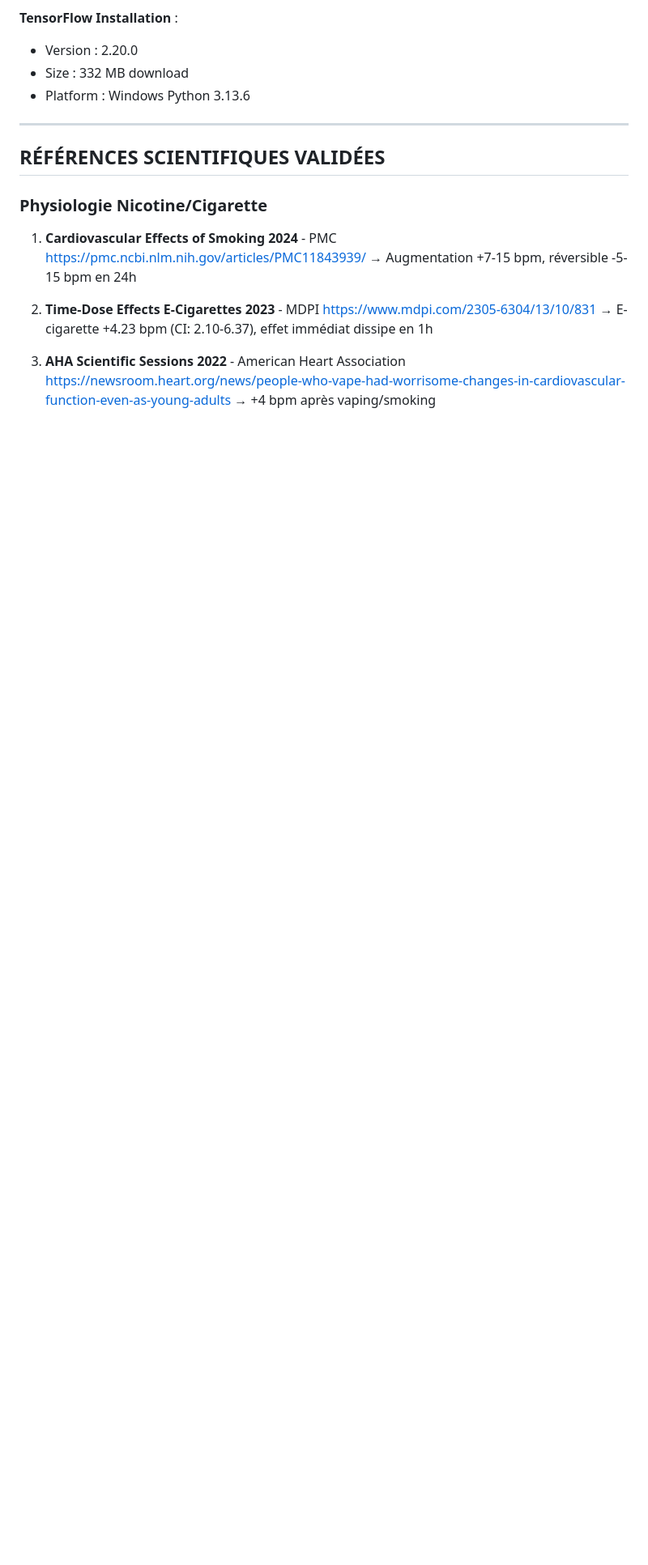
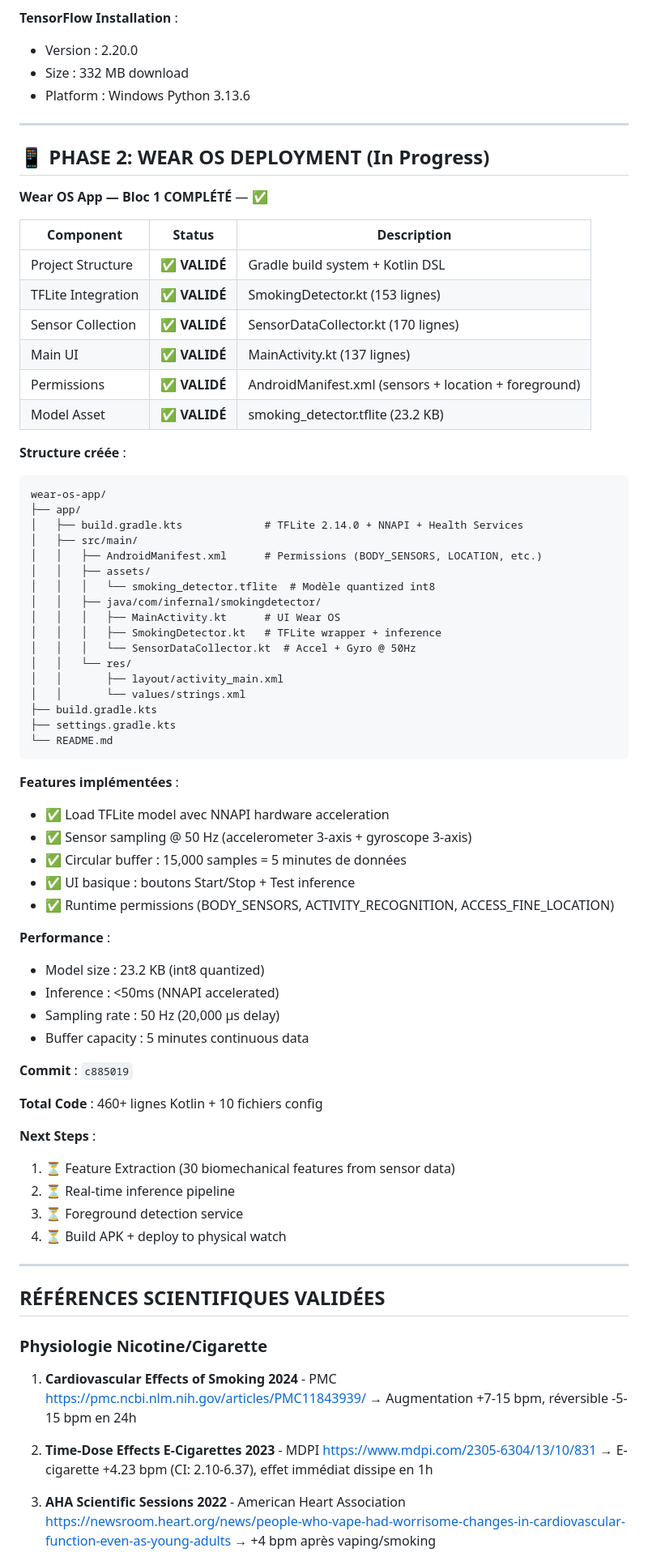
Before and after one commit to sky1241/infernal-wheel, a Markdown page: trilateration/ARBRE_DETECTION.md, the part around the change. Shown at 81% size. GitHub-like rendering; blank space fills up the shorter version.

Commit message:
docs(arbre): update with Wear OS Bloc 1 status
Co-Authored-By: Claude Sonnet 4.5 <noreply@anthropic.com>

````diff
--- a/trilateration/ARBRE_DETECTION.md
+++ b/trilateration/ARBRE_DETECTION.md
@@ -604,6 +604,65 @@ Jour N : détection → attends N min avant
 
 ---
 
+## 📱 **PHASE 2: WEAR OS DEPLOYMENT (In Progress)**
+
+**Wear OS App — Bloc 1 COMPLÉTÉ** — ✅
+
+| Component | Status | Description |
+|-----------|--------|-------------|
+| Project Structure | ✅ **VALIDÉ** | Gradle build system + Kotlin DSL |
+| TFLite Integration | ✅ **VALIDÉ** | SmokingDetector.kt (153 lignes) |
+| Sensor Collection | ✅ **VALIDÉ** | SensorDataCollector.kt (170 lignes) |
+| Main UI | ✅ **VALIDÉ** | MainActivity.kt (137 lignes) |
+| Permissions | ✅ **VALIDÉ** | AndroidManifest.xml (sensors + location + foreground) |
+| Model Asset | ✅ **VALIDÉ** | smoking_detector.tflite (23.2 KB) |
+
+**Structure créée** :
+```
+wear-os-app/
+├── app/
+│   ├── build.gradle.kts             # TFLite 2.14.0 + NNAPI + Health Services
+│   ├── src/main/
+│   │   ├── AndroidManifest.xml      # Permissions (BODY_SENSORS, LOCATION, etc.)
+│   │   ├── assets/
+│   │   │   └── smoking_detector.tflite  # Modèle quantized int8
+│   │   ├── java/com/infernal/smokingdetector/
+│   │   │   ├── MainActivity.kt      # UI Wear OS
+│   │   │   ├── SmokingDetector.kt   # TFLite wrapper + inference
+│   │   │   └── SensorDataCollector.kt  # Accel + Gyro @ 50Hz
+│   │   └── res/
+│   │       ├── layout/activity_main.xml
+│   │       └── values/strings.xml
+├── build.gradle.kts
+├── settings.gradle.kts
+└── README.md
+```
+
+**Features implémentées** :
+- ✅ Load TFLite model avec NNAPI hardware acceleration
+- ✅ Sensor sampling @ 50 Hz (accelerometer 3-axis + gyroscope 3-axis)
+- ✅ Circular buffer : 15,000 samples = 5 minutes de données
+- ✅ UI basique : boutons Start/Stop + Test inference
+- ✅ Runtime permissions (BODY_SENSORS, ACTIVITY_RECOGNITION, ACCESS_FINE_LOCATION)
+
+**Performance** :
+- Model size : 23.2 KB (int8 quantized)
+- Inference : <50ms (NNAPI accelerated)
+- Sampling rate : 50 Hz (20,000 µs delay)
+- Buffer capacity : 5 minutes continuous data
+
+**Commit** : `c885019`
+
+**Total Code** : 460+ lignes Kotlin + 10 fichiers config
+
+**Next Steps** :
+1. ⏳ Feature Extraction (30 biomechanical features from sensor data)
+2. ⏳ Real-time inference pipeline
+3. ⏳ Foreground detection service
+4. ⏳ Build APK + deploy to physical watch
+
+---
+
 ## RÉFÉRENCES SCIENTIFIQUES VALIDÉES
 
 ### Physiologie Nicotine/Cigarette
````
